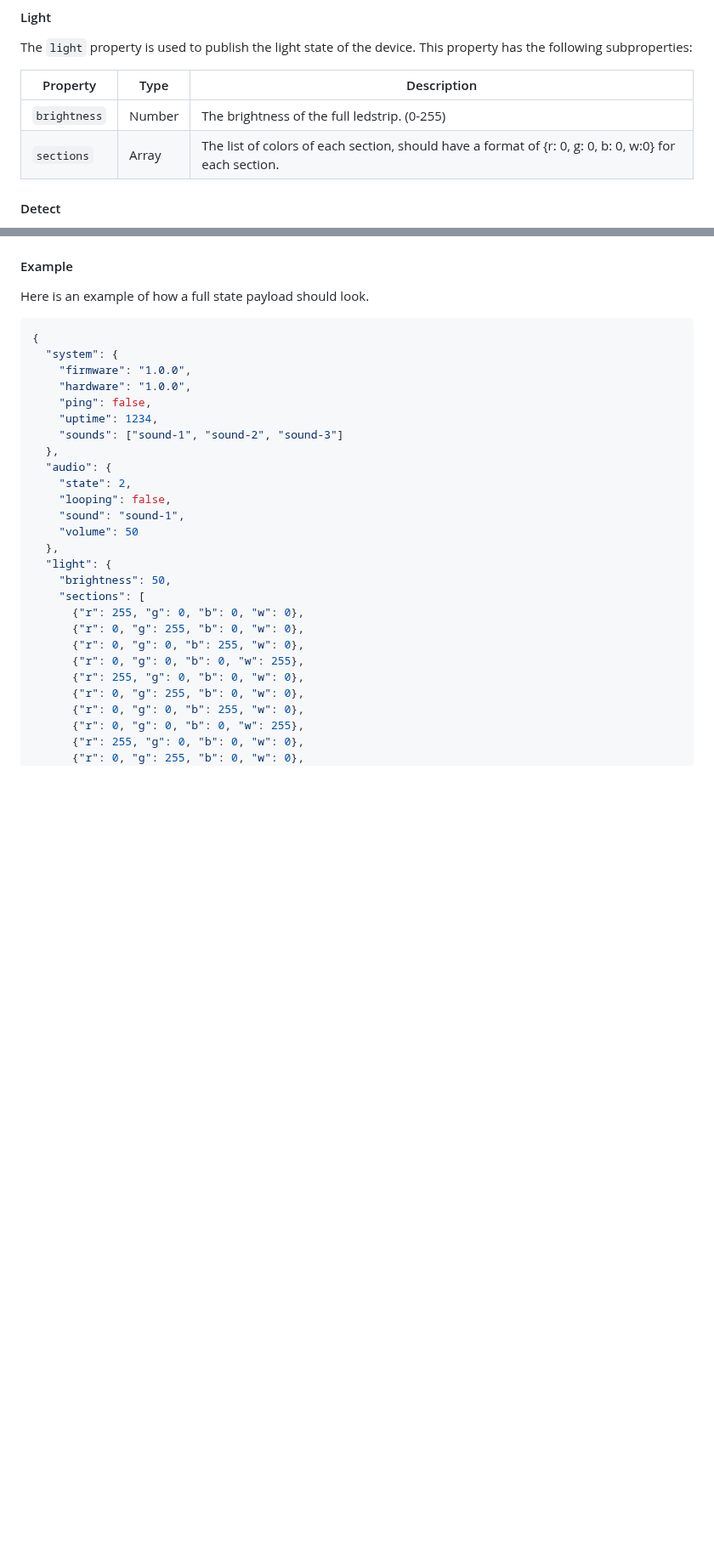
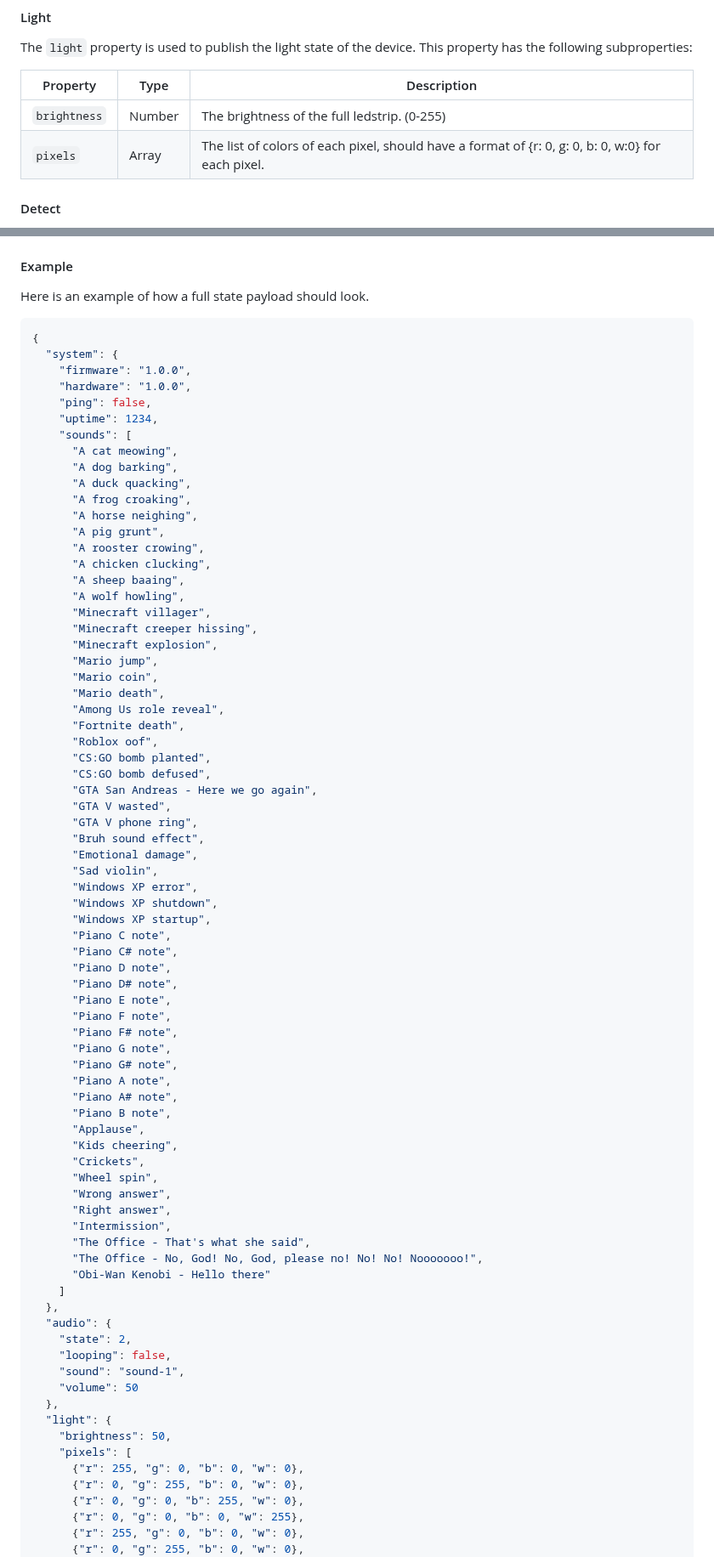
Before and after one commit to vives-project-xp/MusicLightTiles, a Markdown page: docs/mqtt.md, 2 parts joined by grey strips. Shown at 85% size. Rendered like a GitHub page; blank space fills up the shorter version.

Commit message:
Updated mqtt docs to reflect firmware
Updated mqtt docs to reflect the changes that were made to the firmware.

```diff
--- a/docs/mqtt.md
+++ b/docs/mqtt.md
@@ -62,7 +62,7 @@ This property has the following subproperties:
 | Property | Type | Description |
 | -------- | ---- | ----------- |
 | `brightness` | Number | The brightness of the full ledstrip. (0-255) |
-| `sections` | Array | The list of colors of each section, should have a format of {r: 0, g: 0, b: 0, w:0} for each section. |
+| `pixels` | Array | The list of colors of each pixel, should have a format of {r: 0, g: 0, b: 0, w:0} for each pixel. |
 
 #### Detect
 
@@ -84,7 +84,60 @@ Here is an example of how a full state payload should look.
     "hardware": "1.0.0",
     "ping": false,
     "uptime": 1234,
-    "sounds": ["sound-1", "sound-2", "sound-3"]
+    "sounds": [
+      "A cat meowing",
+      "A dog barking",
+      "A duck quacking",
+      "A frog croaking",
+      "A horse neighing",
+      "A pig grunt",
+      "A rooster crowing",
+      "A chicken clucking",
+      "A sheep baaing",
+      "A wolf howling",
+      "Minecraft villager",
+      "Minecraft creeper hissing",
+      "Minecraft explosion",
+      "Mario jump",
+      "Mario coin",
+      "Mario death",
+      "Among Us role reveal",
+      "Fortnite death",
+      "Roblox oof",
+      "CS:GO bomb planted",
+      "CS:GO bomb defused",
+      "GTA San Andreas - Here we go again",
+      "GTA V wasted",
+      "GTA V phone ring",
+      "Bruh sound effect",
+      "Emotional damage",
+      "Sad violin",
+      "Windows XP error",
+      "Windows XP shutdown",
+      "Windows XP startup",
+      "Piano C note",
+      "Piano C# note",
+      "Piano D note",
+      "Piano D# note",
+      "Piano E note",
+      "Piano F note",
+      "Piano F# note",
+      "Piano G note",
+      "Piano G# note",
+      "Piano A note",
+      "Piano A# note",
+      "Piano B note",
+      "Applause",
+      "Kids cheering",
+      "Crickets",
+      "Wheel spin",
+      "Wrong answer",
+      "Right answer",
+      "Intermission",
+      "The Office - That's what she said",
+      "The Office - No, God! No, God, please no! No! No! Nooooooo!",
+      "Obi-Wan Kenobi - Hello there"
+    ]
   },
   "audio": {
     "state": 2,
@@ -94,11 +147,7 @@ Here is an example of how a full state payload should look.
   },
   "light": {
     "brightness": 50,
-    "sections": [
-      {"r": 255, "g": 0, "b": 0, "w": 0},
-      {"r": 0, "g": 255, "b": 0, "w": 0},
-      {"r": 0, "g": 0, "b": 255, "w": 0},
-      {"r": 0, "g": 0, "b": 0, "w": 255},
+    "pixels": [
       {"r": 255, "g": 0, "b": 0, "w": 0},
       {"r": 0, "g": 255, "b": 0, "w": 0},
       {"r": 0, "g": 0, "b": 255, "w": 0},
```
Also changed, not shown: other parts of docs/mqtt.md (+3 -7 lines).
